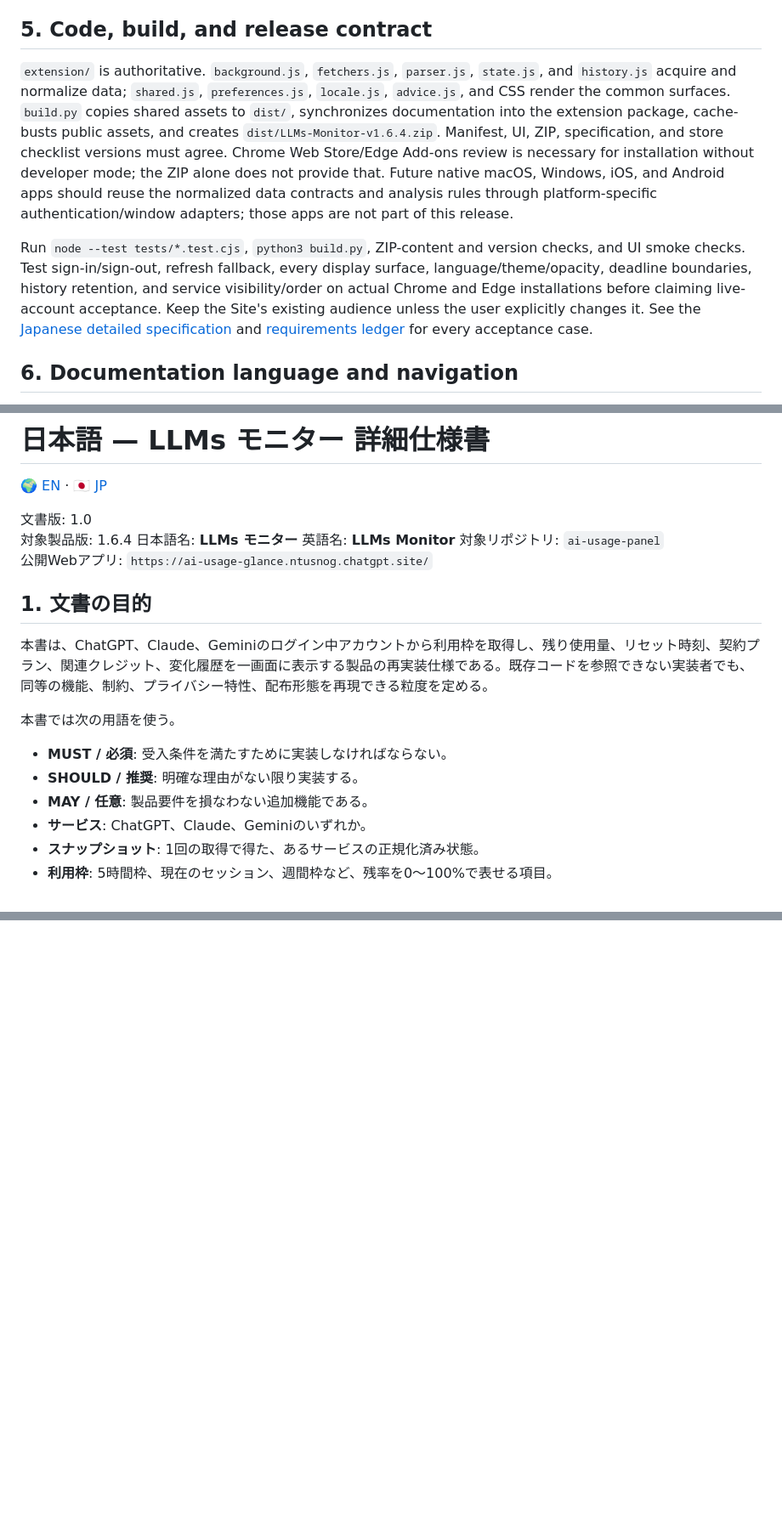
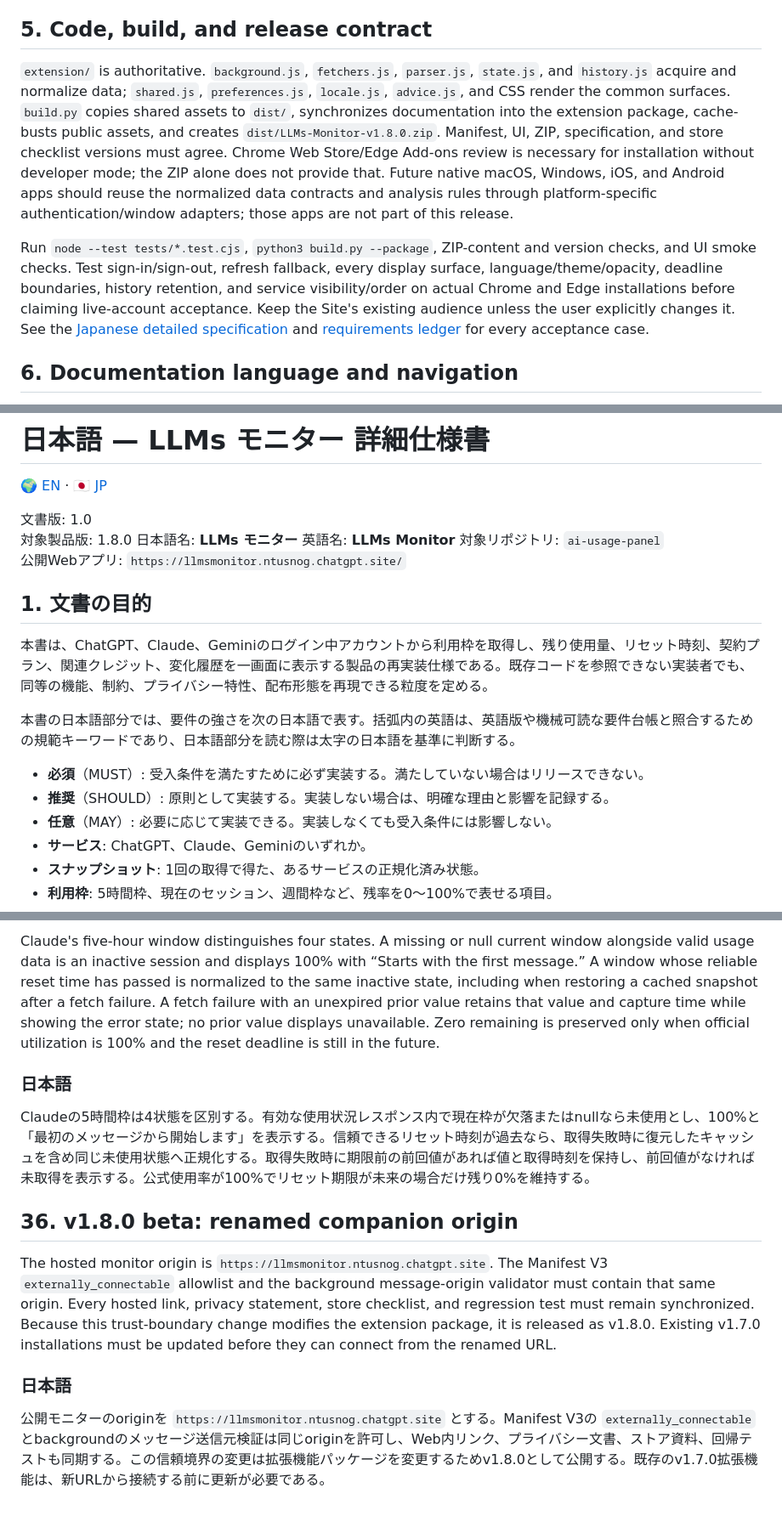
Before and after one commit to ntus/LLMs-Monitor, a Markdown page: SPECIFICATION.md, 3 parts joined by grey strips. Shown at 85% size. Drawn GitHub-style; blank space fills up the shorter version.

```diff
--- a/SPECIFICATION.md
+++ b/SPECIFICATION.md
@@ -36,9 +36,9 @@ Tips and NEWS must include the primary-source HTTPS link, publisher, and date. R
 
 ## 5. Code, build, and release contract
 
-`extension/` is authoritative. `background.js`, `fetchers.js`, `parser.js`, `state.js`, and `history.js` acquire and normalize data; `shared.js`, `preferences.js`, `locale.js`, `advice.js`, and CSS render the common surfaces. `build.py` copies shared assets to `dist/`, synchronizes documentation into the extension package, cache-busts public assets, and creates `dist/LLMs-Monitor-v1.6.4.zip`. Manifest, UI, ZIP, specification, and store checklist versions must agree. Chrome Web Store/Edge Add-ons review is necessary for installation without developer mode; the ZIP alone does not provide that. Future native macOS, Windows, iOS, and Android apps should reuse the normalized data contracts and analysis rules through platform-specific authentication/window adapters; those apps are not part of this release.
+`extension/` is authoritative. `background.js`, `fetchers.js`, `parser.js`, `state.js`, and `history.js` acquire and normalize data; `shared.js`, `preferences.js`, `locale.js`, `advice.js`, and CSS render the common surfaces. `build.py` copies shared assets to `dist/`, synchronizes documentation into the extension package, cache-busts public assets, and creates `dist/LLMs-Monitor-v1.8.0.zip`. Manifest, UI, ZIP, specification, and store checklist versions must agree. Chrome Web Store/Edge Add-ons review is necessary for installation without developer mode; the ZIP alone does not provide that. Future native macOS, Windows, iOS, and Android apps should reuse the normalized data contracts and analysis rules through platform-specific authentication/window adapters; those apps are not part of this release.
 
-Run `node --test tests/*.test.cjs`, `python3 build.py`, ZIP-content and version checks, and UI smoke checks. Test sign-in/sign-out, refresh fallback, every display surface, language/theme/opacity, deadline boundaries, history retention, and service visibility/order on actual Chrome and Edge installations before claiming live-account acceptance. Keep the Site's existing audience unless the user explicitly changes it. See the [Japanese detailed specification](#ja) and [requirements ledger](spec/requirements.json) for every acceptance case.
+Run `node --test tests/*.test.cjs`, `python3 build.py --package`, ZIP-content and version checks, and UI smoke checks. Test sign-in/sign-out, refresh fallback, every display surface, language/theme/opacity, deadline boundaries, history retention, and service visibility/order on actual Chrome and Edge installations before claiming live-account acceptance. Keep the Site's existing audience unless the user explicitly changes it. See the [Japanese detailed specification](#ja) and [requirements ledger](spec/requirements.json) for every acceptance case.
 
 ## 6. Documentation language and navigation
 
@@ -53,21 +53,21 @@ Human-readable documentation must start in English and place Japanese in the lat
 [🌍 EN](#en) · [🇯🇵 JP](#ja)
 
 文書版: 1.0
-対象製品版: 1.6.4
+対象製品版: 1.8.0
 日本語名: **LLMs モニター**
 英語名: **LLMs Monitor**
 対象リポジトリ: `ai-usage-panel`
-公開Webアプリ: `https://ai-usage-glance.ntusnog.chatgpt.site/`
+公開Webアプリ: `https://llmsmonitor.ntusnog.chatgpt.site/`
 
 ## 1. 文書の目的
 
 本書は、ChatGPT、Claude、Geminiのログイン中アカウントから利用枠を取得し、残り使用量、リセット時刻、契約プラン、関連クレジット、変化履歴を一画面に表示する製品の再実装仕様である。既存コードを参照できない実装者でも、同等の機能、制約、プライバシー特性、配布形態を再現できる粒度を定める。
 
-本書では次の用語を使う。
+本書の日本語部分では、要件の強さを次の日本語で表す。括弧内の英語は、英語版や機械可読な要件台帳と照合するための規範キーワードであり、日本語部分を読む際は太字の日本語を基準に判断する。
 
-- **MUST / 必須**: 受入条件を満たすために実装しなければならない。
-- **SHOULD / 推奨**: 明確な理由がない限り実装する。
-- **MAY / 任意**: 製品要件を損なわない追加機能である。
+- **必須**（MUST）: 受入条件を満たすために必ず実装する。満たしていない場合はリリースできない。
+- **推奨**（SHOULD）: 原則として実装する。実装しない場合は、明確な理由と影響を記録する。
+- **任意**（MAY）: 必要に応じて実装できる。実装しなくても受入条件には影響しない。
 - **サービス**: ChatGPT、Claude、Geminiのいずれか。
 - **スナップショット**: 1回の取得で得た、あるサービスの正規化済み状態。
 - **利用枠**: 5時間枠、現在のセッション、週間枠など、残率を0〜100%で表せる項目。
@@ -1083,0 +1113,13 @@ The history-load summary and sound guidance share one compact, navigable status
+Claude's five-hour window distinguishes four states. A missing or null current window alongside valid usage data is an inactive session and displays 100% with “Starts with the first message.” A window whose reliable reset time has passed is normalized to the same inactive state, including when restoring a cached snapshot after a fetch failure. A fetch failure with an unexpired prior value retains that value and capture time while showing the error state; no prior value displays unavailable. Zero remaining is preserved only when official utilization is 100% and the reset deadline is still in the future.
+
+### 日本語
+
+Claudeの5時間枠は4状態を区別する。有効な使用状況レスポンス内で現在枠が欠落またはnullなら未使用とし、100%と「最初のメッセージから開始します」を表示する。信頼できるリセット時刻が過去なら、取得失敗時に復元したキャッシュを含め同じ未使用状態へ正規化する。取得失敗時に期限前の前回値があれば値と取得時刻を保持し、前回値がなければ未取得を表示する。公式使用率が100%でリセット期限が未来の場合だけ残り0%を維持する。
+
+## 36. v1.8.0 beta: renamed companion origin
+
+The hosted monitor origin is `https://llmsmonitor.ntusnog.chatgpt.site`. The Manifest V3 `externally_connectable` allowlist and the background message-origin validator must contain that same origin. Every hosted link, privacy statement, store checklist, and regression test must remain synchronized. Because this trust-boundary change modifies the extension package, it is released as v1.8.0. Existing v1.7.0 installations must be updated before they can connect from the renamed URL.
+
+### 日本語
+
+公開モニターのoriginを `https://llmsmonitor.ntusnog.chatgpt.site` とする。Manifest V3の `externally_connectable` とbackgroundのメッセージ送信元検証は同じoriginを許可し、Web内リンク、プライバシー文書、ストア資料、回帰テストも同期する。この信頼境界の変更は拡張機能パッケージを変更するためv1.8.0として公開する。既存のv1.7.0拡張機能は、新URLから接続する前に更新が必要である。
```
Also changed, not shown: other parts of SPECIFICATION.md (+38 -9 lines).
